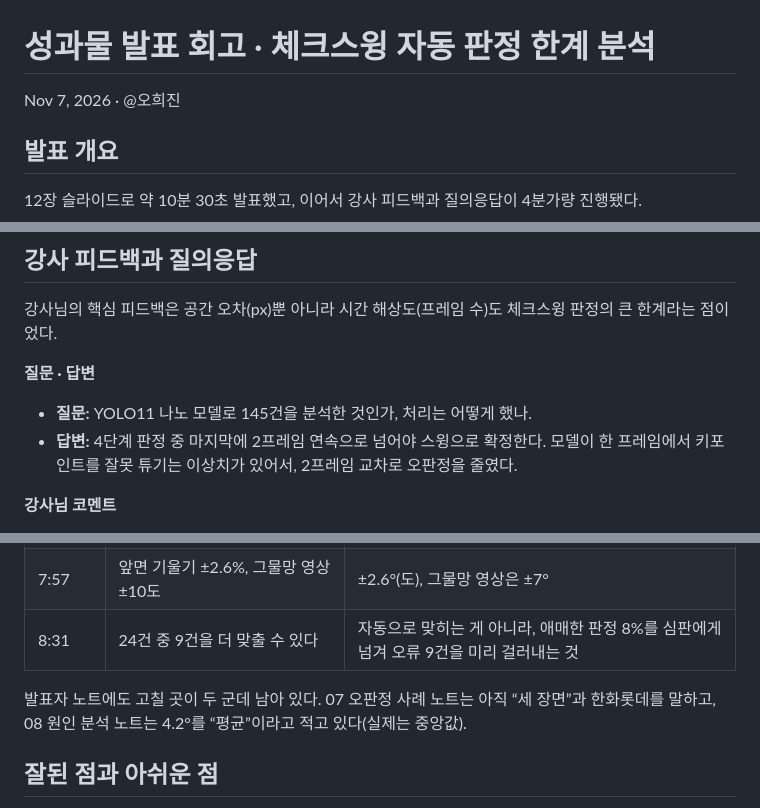
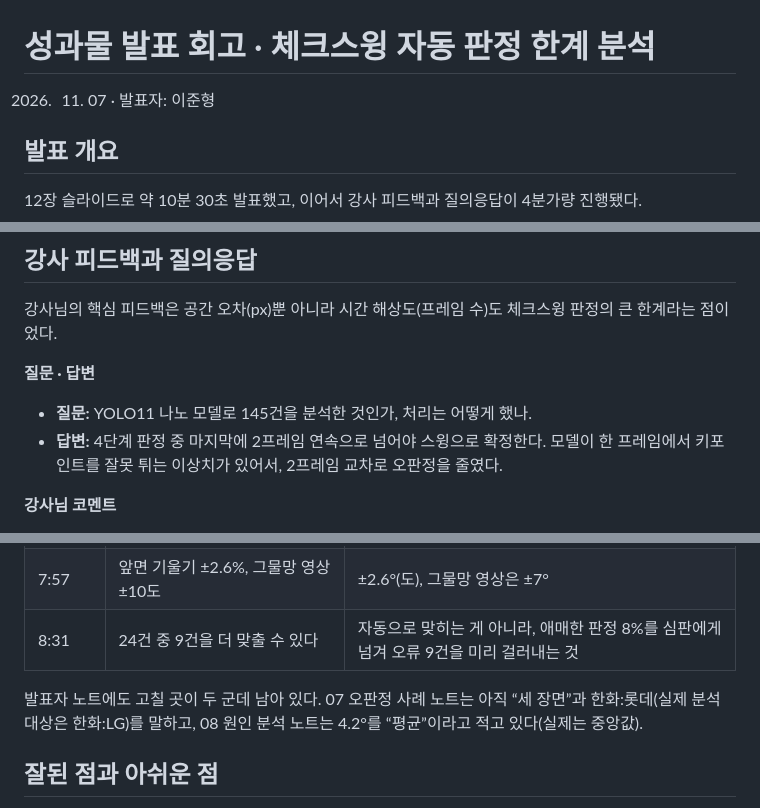
Before and after one commit to leejunhyeong-02/KSPO-Sports-Video-Analysis, a Markdown page: 09_Final_Project/성과물_발표_회고_체크스윙_자동_판정_한계_분석.md, 3 parts joined by grey strips. GitHub-like rendering.

```diff
--- a/09_Final_Project/성과물_발표_회고_체크스윙_자동_판정_한계_분석.md
+++ b/09_Final_Project/성과물_발표_회고_체크스윙_자동_판정_한계_분석.md
@@ -1,6 +1,6 @@
 # 성과물 발표 회고 · 체크스윙 자동 판정 한계 분석
 
-Nov 7, 2026 · @오희진
+2026. 11. 07 · 발표자: 이준형
 
 ## 발표 개요
 
@@ -42,7 +42,7 @@ Nov 7, 2026 · @오희진
 **질문 · 답변**
 
 - **질문:** YOLO11 나노 모델로 145건을 분석한 것인가, 처리는 어떻게 했나.
-- **답변:** 4단계 판정 중 마지막에 2프레임 연속으로 넘어야 스윙으로 확정한다. 모델이 한 프레임에서 키포인트를 잘못 튜기는 이상치가 있어서, 2프레임 교차로 오판정을 줄였다.
+- **답변:** 4단계 판정 중 마지막에 2프레임 연속으로 넘어야 스윙으로 확정한다. 모델이 한 프레임에서 키포인트를 잘못 튀는 이상치가 있어서, 2프레임 교차로 오판정을 줄였다.
 
 **강사님 코멘트**
 
@@ -65,7 +65,7 @@ Nov 7, 2026 · @오희진
 | 7:57 | 앞면 기울기 ±2.6%, 그물망 영상 ±10도 | ±2.6°(도), 그물망 영상은 ±7° |
 | 8:31 | 24건 중 9건을 더 맞출 수 있다 | 자동으로 맞히는 게 아니라, 애매한 판정 8%를 심판에게 넘겨 오류 9건을 미리 걸러내는 것 |
 
-발표자 노트에도 고칠 곳이 두 군데 남아 있다. 07 오판정 사례 노트는 아직 “세 장면”과 한화롯데를 말하고, 08 원인 분석 노트는 4.2°를 “평균”이라고 적고 있다(실제는 중앙값).
+발표자 노트에도 고칠 곳이 두 군데 남아 있다. 07 오판정 사례 노트는 아직 “세 장면”과 한화:롯데(실제 분석 대상은 한화:LG)를 말하고, 08 원인 분석 노트는 4.2°를 “평균”이라고 적고 있다(실제는 중앙값).
 
 ## 잘된 점과 아쉬운 점
 
```
Also changed, not shown: 03_2D_Collection_and_Processing/README.md (+1 -1 lines), 06_3D_Analysis_Report/2026-10-25_OpenCap셋업_Visual3D.md (+4 -4 lines).
